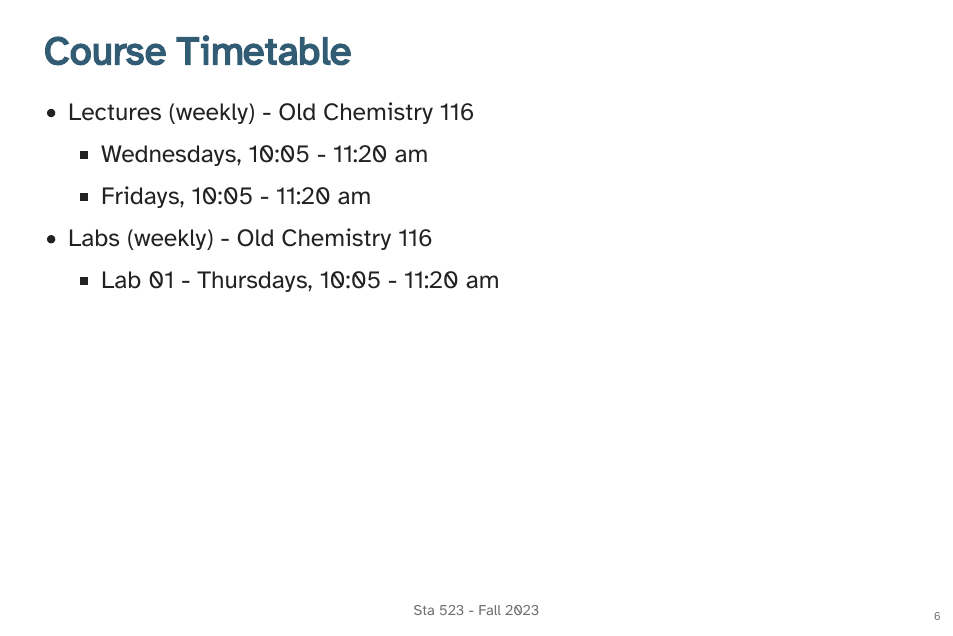
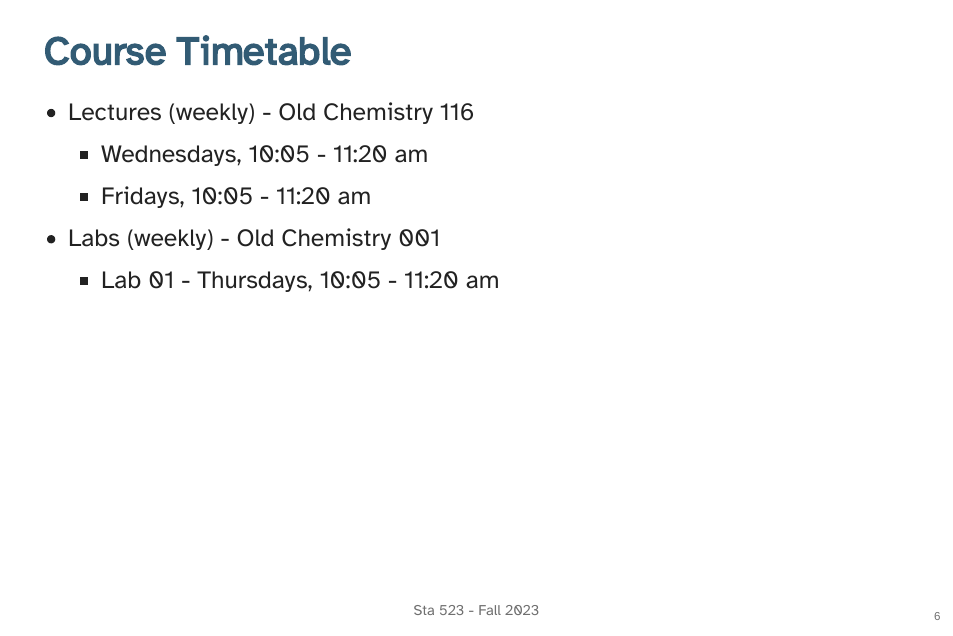
Before and after one commit to sta523-fa23/sta523-fa23.github.io, a Quarto document (docs/slides/Lec01.qmd): page 5 of 20. The pictures show the output file static/slides/Lec01.html that the author committed with the source, opened offline.

Commit message:
Make update

```diff
--- a/docs/slides/Lec01.qmd
+++ b/docs/slides/Lec01.qmd
@@ -55,7 +55,7 @@ options(
   - Wednesdays, 10:05 - 11:20 am
   - Fridays, 10:05 - 11:20 am
 
-* Labs (weekly) - Old Chemistry 116
+* Labs (weekly) - Old Chemistry 001
   - Lab 01 - Thursdays, 10:05 - 11:20 am
 
 
```
Also changed, not shown: static/slides/Lec01.qmd (+1 -1 lines), static/slides/Lec01.html, static/slides/Lec01.pdf, 2 other files.
